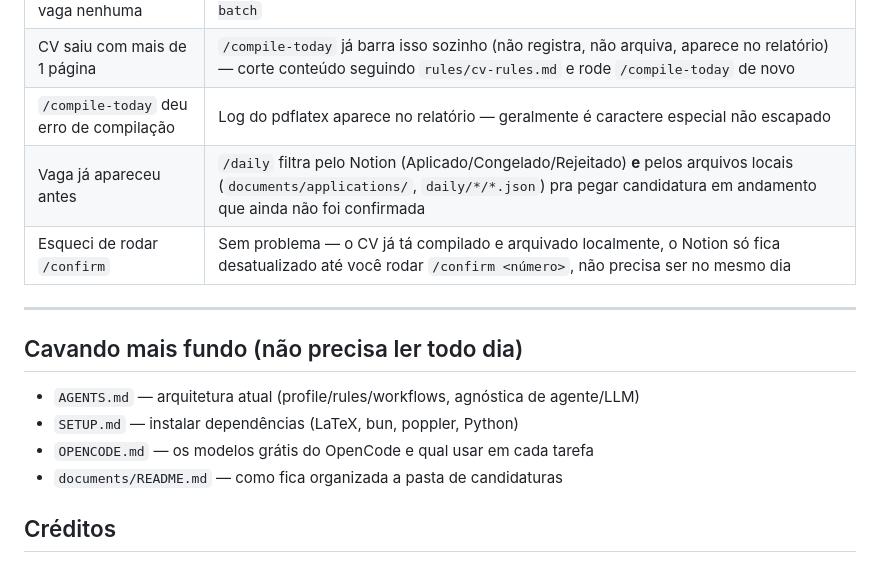
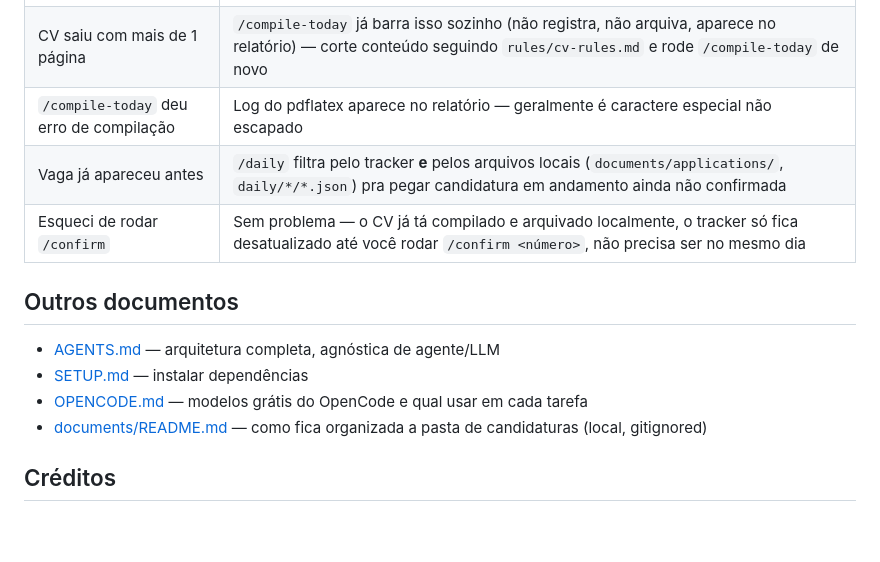
Before and after one commit to pedrolucazx/job-search, a Markdown page: README.md, the part around one of its changes. Drawn GitHub-style; blank space fills up the shorter version.

```diff
--- a/README.md
+++ b/README.md
@@ -86,17 +92,15 @@ Fim do dia.
 | `/daily` não acha vaga nenhuma | LinkedIn pode ter bloqueado — tenta só com freehire, ou cola a URL direto no `/apply-batch` |
 | CV saiu com mais de 1 página | `/compile-today` já barra isso sozinho (não registra, não arquiva, aparece no relatório) — corte conteúdo seguindo `rules/cv-rules.md` e rode `/compile-today` de novo |
 | `/compile-today` deu erro de compilação | Log do pdflatex aparece no relatório — geralmente é caractere especial não escapado |
-| Vaga já apareceu antes | `/daily` filtra pelo Notion (Aplicado/Congelado/Rejeitado) **e** pelos arquivos locais (`documents/applications/`, `daily/*/*.json`) pra pegar candidatura em andamento que ainda não foi confirmada |
-| Esqueci de rodar `/confirm` | Sem problema — o CV já tá compilado e arquivado localmente, o Notion só fica desatualizado até você rodar `/confirm <número>`, não precisa ser no mesmo dia |
+| Vaga já apareceu antes | `/daily` filtra pelo tracker **e** pelos arquivos locais (`documents/applications/`, `daily/*/*.json`) pra pegar candidatura em andamento ainda não confirmada |
+| Esqueci de rodar `/confirm` | Sem problema — o CV já tá compilado e arquivado localmente, o tracker só fica desatualizado até você rodar `/confirm <número>`, não precisa ser no mesmo dia |
 
----
+## Outros documentos
 
-## Cavando mais fundo (não precisa ler todo dia)
-
-- `AGENTS.md` — arquitetura atual (profile/rules/workflows, agnóstica de agente/LLM)
-- `SETUP.md` — instalar dependências (LaTeX, bun, poppler, Python)
-- `OPENCODE.md` — os modelos grátis do OpenCode e qual usar em cada tarefa
-- `documents/README.md` — como fica organizada a pasta de candidaturas
+- [AGENTS.md](AGENTS.md) — arquitetura completa, agnóstica de agente/LLM
+- [SETUP.md](SETUP.md) — instalar dependências
+- [OPENCODE.md](OPENCODE.md) — modelos grátis do OpenCode e qual usar em cada tarefa
+- [documents/README.md](documents/README.md) — como fica organizada a pasta de candidaturas (local, gitignored)
 
 ## Créditos
 
```
Also changed, not shown: other parts of README.md (+64 -58 lines).
